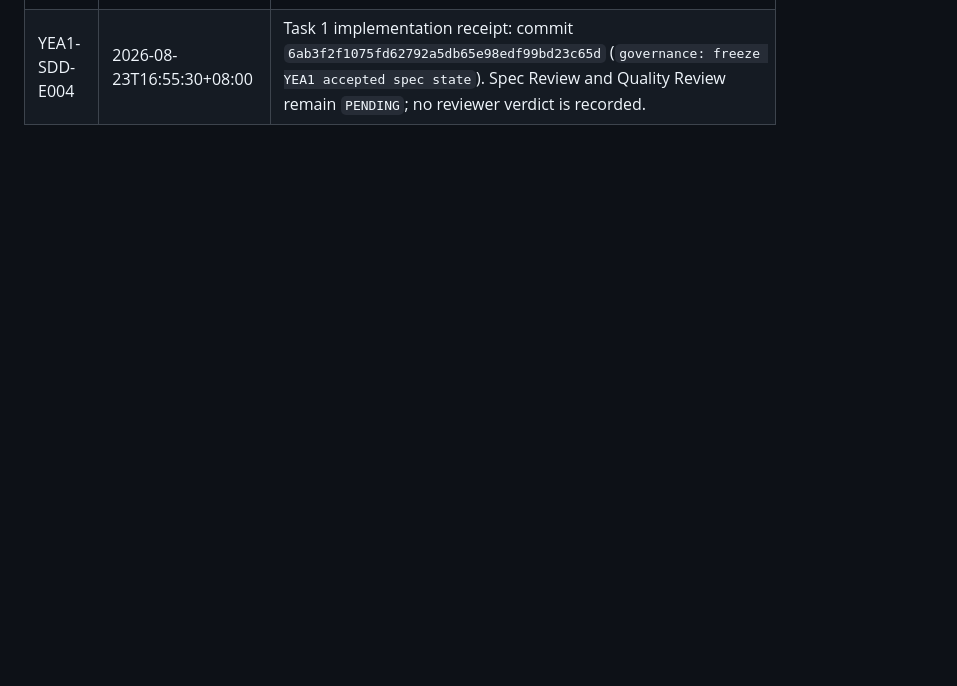
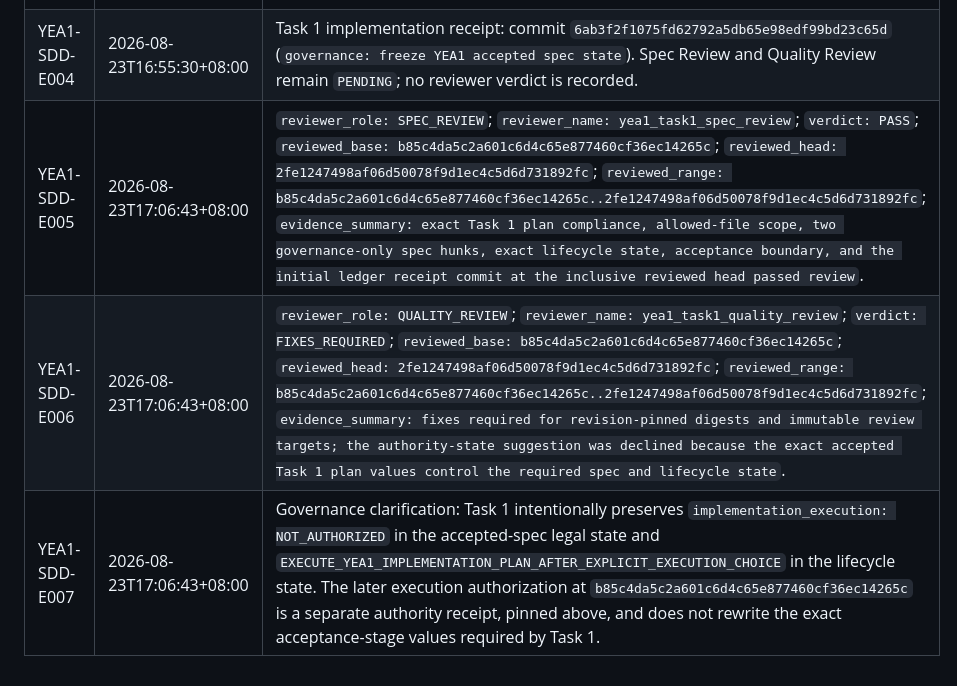
Before and after one commit to moonstachain/yuanli-strategy-trilogy, a Markdown page: project/yea1/YEA1-SDD-LEDGER-v0.1.md, the part around one of its changes. Drawn GitHub-style; blank space fills up the shorter version.

Commit message:
governance: harden YEA1 SDD review receipts

```diff
--- a/project/yea1/YEA1-SDD-LEDGER-v0.1.md
+++ b/project/yea1/YEA1-SDD-LEDGER-v0.1.md
@@ -54,3 +60,6 @@ Verbatim from `project/yea1/YEA1-EXECUTION-AUTHORIZATION-v0.1.yaml`:
 | YEA1-SDD-E002 | 2026-08-23T16:53:36+08:00 | Baseline check: starting `HEAD` was `b85c4da5c2a601c6d4c65e877460cf36ec14265c`; `git merge-base --is-ancestor 1553de3d5a8bdceba29ecd89eb4224d4e5626d15 b85c4da5c2a601c6d4c65e877460cf36ec14265c` exited 0. |
 | YEA1-SDD-E003 | 2026-08-23T16:53:36+08:00 | Task 1 dispatch: `yea1_task1_impl` assigned to freeze YEA1 governance state and the accepted spec under the recorded execution authorization. Spec Review and Quality Review remain `PENDING`. |
 | YEA1-SDD-E004 | 2026-08-23T16:55:30+08:00 | Task 1 implementation receipt: commit `6ab3f2f1075fd62792a5db65e98edf99bd23c65d` (`governance: freeze YEA1 accepted spec state`). Spec Review and Quality Review remain `PENDING`; no reviewer verdict is recorded. |
+| <a id="yea1-sdd-e005"></a>YEA1-SDD-E005 | 2026-08-23T17:06:43+08:00 | `reviewer_role: SPEC_REVIEW`; `reviewer_name: yea1_task1_spec_review`; `verdict: PASS`; `reviewed_base: b85c4da5c2a601c6d4c65e877460cf36ec14265c`; `reviewed_head: 2fe1247498af06d50078f9d1ec4c5d6d731892fc`; `reviewed_range: b85c4da5c2a601c6d4c65e877460cf36ec14265c..2fe1247498af06d50078f9d1ec4c5d6d731892fc`; `evidence_summary: exact Task 1 plan compliance, allowed-file scope, two governance-only spec hunks, exact lifecycle state, acceptance boundary, and the initial ledger receipt commit at the inclusive reviewed head passed review`. |
+| <a id="yea1-sdd-e006"></a>YEA1-SDD-E006 | 2026-08-23T17:06:43+08:00 | `reviewer_role: QUALITY_REVIEW`; `reviewer_name: yea1_task1_quality_review`; `verdict: FIXES_REQUIRED`; `reviewed_base: b85c4da5c2a601c6d4c65e877460cf36ec14265c`; `reviewed_head: 2fe1247498af06d50078f9d1ec4c5d6d731892fc`; `reviewed_range: b85c4da5c2a601c6d4c65e877460cf36ec14265c..2fe1247498af06d50078f9d1ec4c5d6d731892fc`; `evidence_summary: fixes required for revision-pinned digests and immutable review targets; the authority-state suggestion was declined because the exact accepted Task 1 plan values control the required spec and lifecycle state`. |
+| YEA1-SDD-E007 | 2026-08-23T17:06:43+08:00 | Governance clarification: Task 1 intentionally preserves `implementation_execution: NOT_AUTHORIZED` in the accepted-spec legal state and `EXECUTE_YEA1_IMPLEMENTATION_PLAN_AFTER_EXPLICIT_EXECUTION_CHOICE` in the lifecycle state. The later execution authorization at `b85c4da5c2a601c6d4c65e877460cf36ec14265c` is a separate authority receipt, pinned above, and does not rewrite the exact acceptance-stage values required by Task 1. |
```
Also changed, not shown: other parts of project/yea1/YEA1-SDD-LEDGER-v0.1.md (+13 -7 lines).
